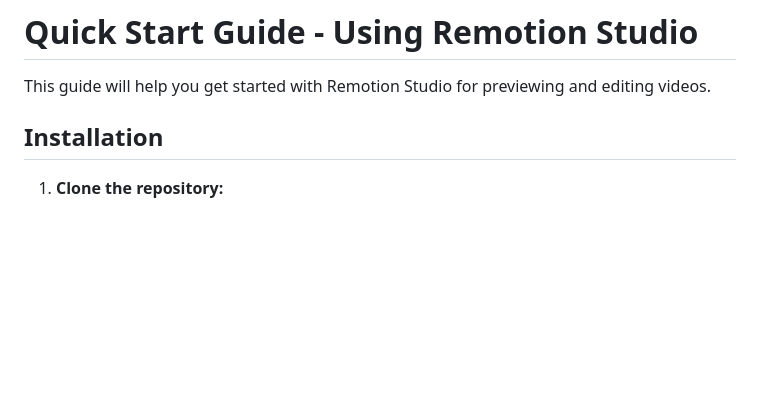
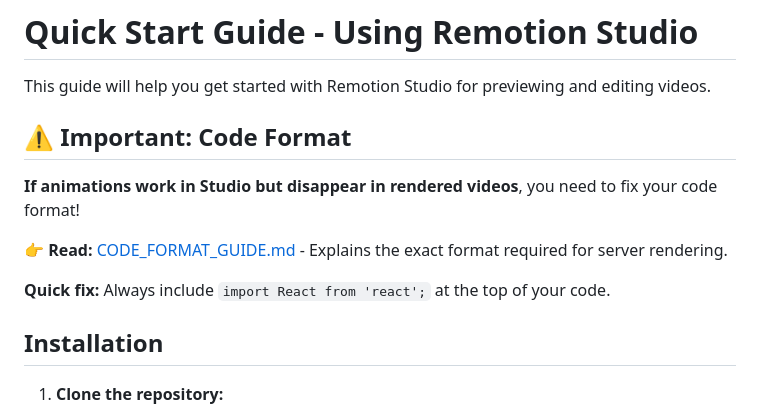
Before and after one commit to Renevizion/remorender, a Markdown page: QUICKSTART_STUDIO.md, the part around the change. Rendered like a GitHub page; blank space fills up the shorter version.

```diff
--- a/QUICKSTART_STUDIO.md
+++ b/QUICKSTART_STUDIO.md
@@ -1,6 +1,14 @@
 # Quick Start Guide - Using Remotion Studio
 
 This guide will help you get started with Remotion Studio for previewing and editing videos.
+
+## ⚠️ Important: Code Format
+
+**If animations work in Studio but disappear in rendered videos**, you need to fix your code format!
+
+👉 **Read:** [CODE_FORMAT_GUIDE.md](./CODE_FORMAT_GUIDE.md) - Explains the exact format required for server rendering.
+
+**Quick fix:** Always include `import React from 'react';` at the top of your code.
 
 ## Installation
 
```
Also changed, not shown: README.md (+1 -0 lines), REMOTION_STUDIO.md (+8 -0 lines).
